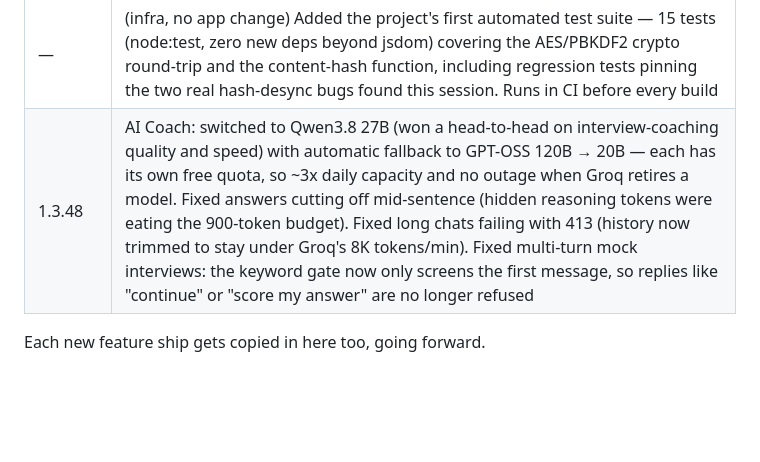
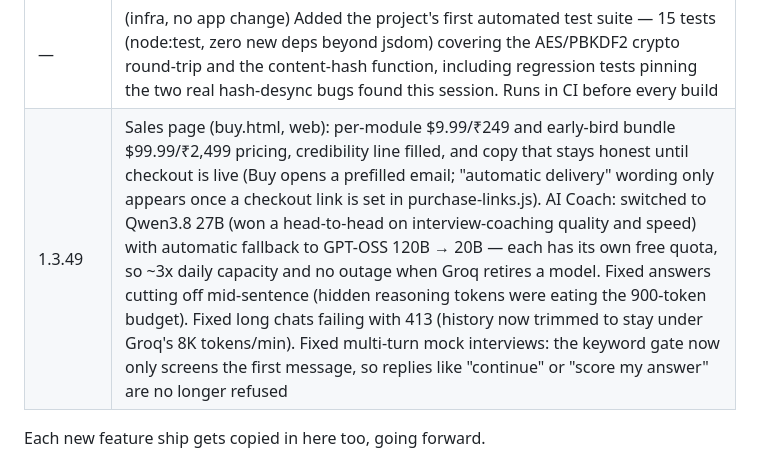
Before and after one commit to Akshay-devrepository/mes-architect-app, a Markdown page: apk-releases/README.md, the part around the change. GitHub-like rendering; blank space fills up the shorter version.

Commit message:
Log v1.3.49 (AI coach model chain, sales page) in release README
Co-Authored-By: Claude Opus 5.5 <noreply@anthropic.com>

```diff
--- a/apk-releases/README.md
+++ b/apk-releases/README.md
@@ -103,7 +103,7 @@ secret store, the same trust boundary `GROQ_API_KEY` already lives in).
 | 1.3.42  | Lazy-load translation files — ~10 MB off every cold start. Only a ~10 KB hashes-only manifest loads up front (enough to decide which languages the dropdown offers); the full per-language file (de.js/zh.js are ~4.5 MB each) fetches on demand the first time that language is actually picked, then is cached for offline use |
 | —       | (infra, no app change) Added scripts/check-translation-sync.js — a CI guard that decrypts current English content and fails the build if any shipped translation's hash no longer matches (opt-in via a new MES_BUNDLE_KEY repo secret, see below; skips harmlessly until set) |
 | —       | (infra, no app change) Added the project's first automated test suite — 15 tests (node:test, zero new deps beyond jsdom) covering the AES/PBKDF2 crypto round-trip and the content-hash function, including regression tests pinning the two real hash-desync bugs found this session. Runs in CI before every build |
-| 1.3.48  | AI Coach: switched to Qwen3.8 27B (won a head-to-head on interview-coaching quality and speed) with automatic fallback to GPT-OSS 120B → 20B — each has its own free quota, so ~3x daily capacity and no outage when Groq retires a model. Fixed answers cutting off mid-sentence (hidden reasoning tokens were eating the 900-token budget). Fixed long chats failing with 413 (history now trimmed to stay under Groq's 8K tokens/min). Fixed multi-turn mock interviews: the keyword gate now only screens the first message, so replies like "continue" or "score my answer" are no longer refused |
+| 1.3.49  | Sales page (buy.html, web): per-module $9.99/₹249 and early-bird bundle $99.99/₹2,499 pricing, credibility line filled, and copy that stays honest until checkout is live (Buy opens a prefilled email; "automatic delivery" wording only appears once a checkout link is set in purchase-links.js). AI Coach: switched to Qwen3.8 27B (won a head-to-head on interview-coaching quality and speed) with automatic fallback to GPT-OSS 120B → 20B — each has its own free quota, so ~3x daily capacity and no outage when Groq retires a model. Fixed answers cutting off mid-sentence (hidden reasoning tokens were eating the 900-token budget). Fixed long chats failing with 413 (history now trimmed to stay under Groq's 8K tokens/min). Fixed multi-turn mock interviews: the keyword gate now only screens the first message, so replies like "continue" or "score my answer" are no longer refused |
 
 Each new feature ship gets copied in here too, going forward.
 
```
